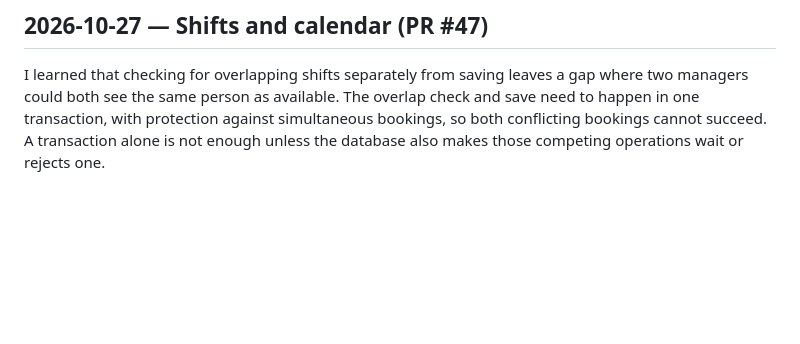
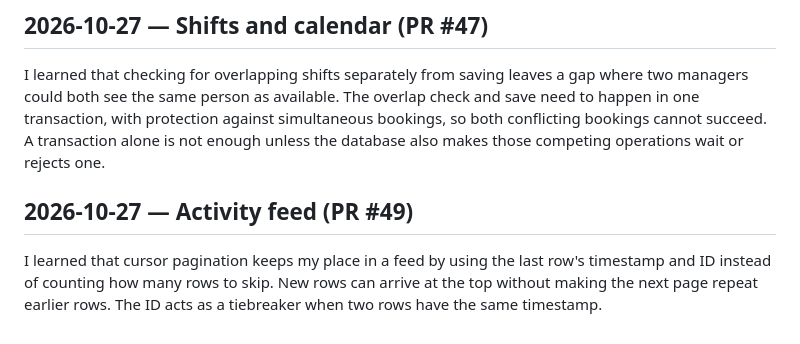
Before and after one commit to Hennit-Dave/rota, a Markdown page: LEARNING-LOG.md, the part around the change. Rendered like a GitHub page; blank space fills up the shorter version.

Commit message:
docs: add learning log entry for the activity feed (#49)

```diff
--- a/LEARNING-LOG.md
+++ b/LEARNING-LOG.md
@@ -193,3 +193,7 @@ Someone could register with your email and choose a password. When you open the
 ## 2026-10-27 — Shifts and calendar (PR #47)
 
 I learned that checking for overlapping shifts separately from saving leaves a gap where two managers could both see the same person as available. The overlap check and save need to happen in one transaction, with protection against simultaneous bookings, so both conflicting bookings cannot succeed. A transaction alone is not enough unless the database also makes those competing operations wait or rejects one.
+
+## 2026-10-27 — Activity feed (PR #49)
+
+I learned that cursor pagination keeps my place in a feed by using the last row's timestamp and ID instead of counting how many rows to skip. New rows can arrive at the top without making the next page repeat earlier rows. The ID acts as a tiebreaker when two rows have the same timestamp.
```
